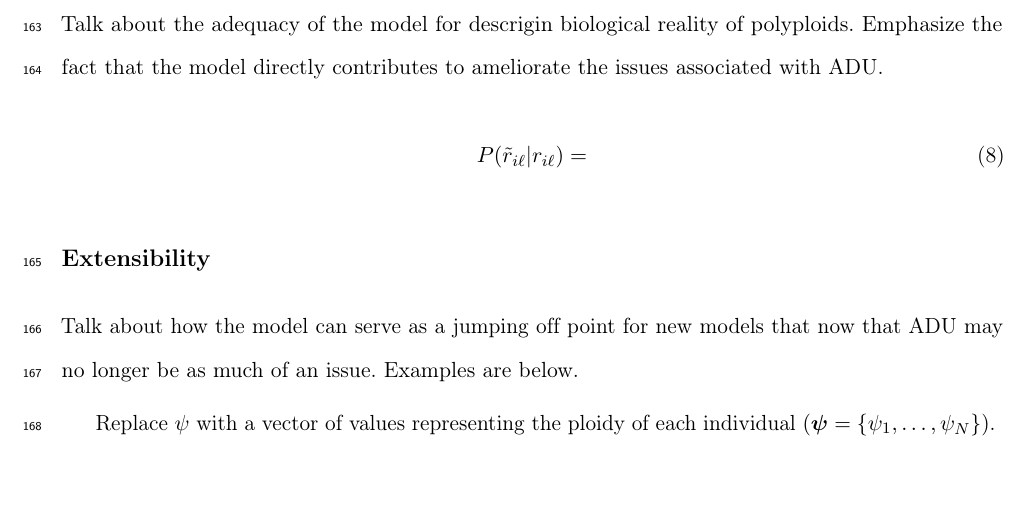
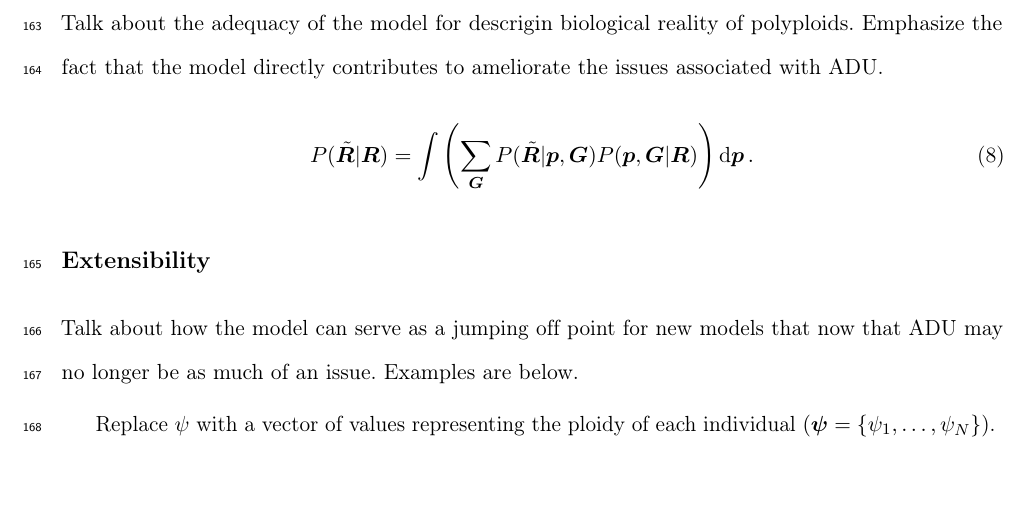
Before and after one commit to pblischak/polyfreqs-ms-data, a LaTeX document (doc/polyfreqs-ms.tex): part of page 9 of 14, cut so that both start at the same text. Compiled offline with pdfLaTeX.

Commit message:
formula for post. predictive distribution added

```diff
--- a/doc/polyfreqs-ms.tex
+++ b/doc/polyfreqs-ms.tex
@@ -220,7 +220,7 @@ Another potential source of bias is treating genotypes among individuals in the
 Talk about the adequacy of the model for descrigin biological reality of polyploids. Emphasize the fact that the model directly contributes to ameliorate the issues associated with ADU.
 
 \begin{equation}
-P(\tilde{r}_{i \ell}|r_{i \ell}) =
+P(\tilde{\bm{R}}|\bm{R}) = \displaystyle\int \left(\displaystyle\sum_{\bm{G}} P(\tilde{\bm{R}}|\bm{p},\bm{G}) P(\bm{p},\bm{G}|\bm{R})\right) \text{d}\bm{p}\, .
 \end{equation}
 
 \medskip
```
Also changed, not shown: doc/polyfreqs-ms.pdf, 2 other files.
